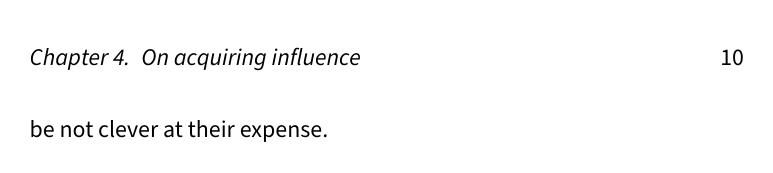
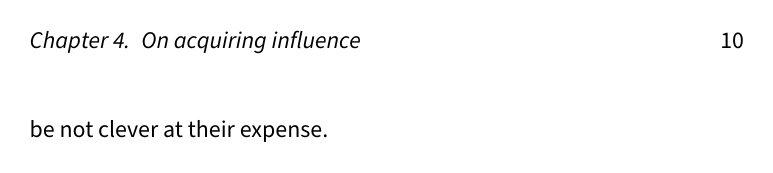
Before and after one commit to ifly6/microcosmographica-academica, a LaTeX thesis (microcosmographica academica.tex): page 18 of 37. Compiled offline with XeLaTeX.

Commit message:
preamble changes; fix vertical centring of header and footer

```diff
--- a/microcosmographica academica.tex
+++ b/microcosmographica academica.tex
@@ -4,7 +4,6 @@
 
 \usepackage{graphicx}
 \usepackage{booktabs}
-\usepackage{fontspec}
 \usepackage{imakeidx}
 \makeindex
 
@@ -21,14 +20,16 @@
 \usepackage{xspace}
 \usepackage[xspace]{ellipsis}
 
+% ------------------------------------------------------------------------------
+% appearance stuff
+
 % fix the margins and spacing
 \usepackage{geometry}
 \geometry{
-    inner  = 2.5cm,      % Inner margin
-    outer  = 2.5cm,      % Outer margin
-    top    = 2.5cm,      % Top margin
-    bottom = 2.5cm,      % Bottom margin
-    %showframe,         % show how the type block is set on the page
+    margin=2.5cm,
+    headsep=\dimexpr1.25cm-0.5\headheight\relax,
+    footskip=\dimexpr1.25cm+0.25\headheight\relax,
+    %showframe % optional
 }
 \OnehalfSpacing  % no need to usepackage setspace
 
@@ -70,13 +71,7 @@
 
 % import hyperref last
 \usepackage{xcolor}
-\usepackage[
-	colorlinks,
-	linkcolor = teal,
-	urlcolor  = teal,
-	citecolor = teal,
-	anchorcolor = teal
-]{hyperref}
+\usepackage[colorlinks, allcolors=teal]{hyperref}
 
 % ------------------------------------------------------------------------------
 % custom commands, titles, etc
```
Also changed, not shown: microcosmographica academica.pdf, microcosmographica academica.tex (3 more changed lines).
